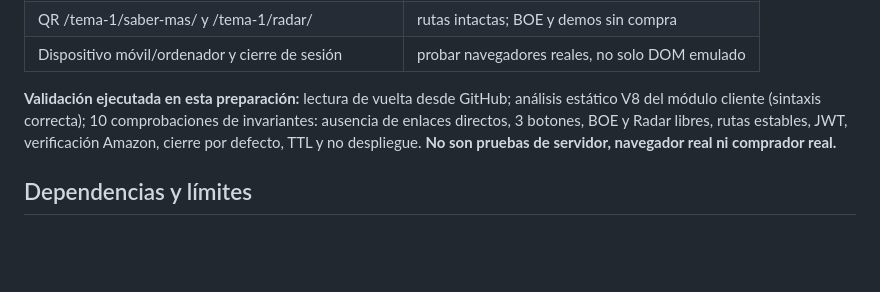
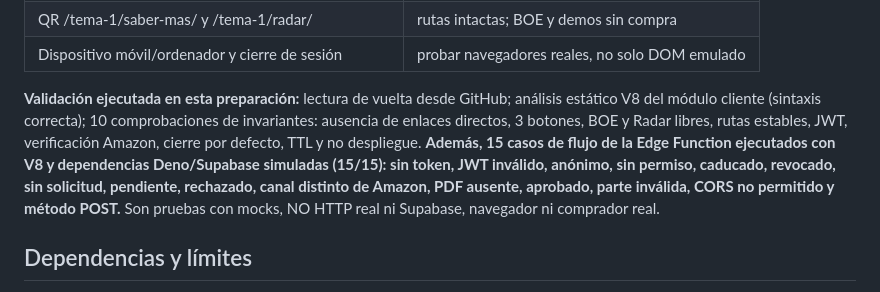
Before and after one commit to oporadarcadiz/Temario, a Markdown page: tema-1/seguridad/SABER_MAS_ENTREGA_PRIVADA.md, the part around the change. GitHub-like rendering; blank space fills up the shorter version.

Commit message:
test(docs): record 15 mock negative and positive Saber Más authorization checks

```diff
--- a/tema-1/seguridad/SABER_MAS_ENTREGA_PRIVADA.md
+++ b/tema-1/seguridad/SABER_MAS_ENTREGA_PRIVADA.md
@@ -44,7 +44,7 @@ No subir nada hasta autorización editorial y comprobación de edición/alcance.
 | QR /tema-1/saber-mas/ y /tema-1/radar/ | rutas intactas; BOE y demos sin compra |
 | Dispositivo móvil/ordenador y cierre de sesión | probar navegadores reales, no solo DOM emulado |
 
-**Validación ejecutada en esta preparación:** lectura de vuelta desde GitHub; análisis estático V8 del módulo cliente (sintaxis correcta); 10 comprobaciones de invariantes: ausencia de enlaces directos, 3 botones, BOE y Radar libres, rutas estables, JWT, verificación Amazon, cierre por defecto, TTL y no despliegue. **No son pruebas de servidor, navegador real ni comprador real.**
+**Validación ejecutada en esta preparación:** lectura de vuelta desde GitHub; análisis estático V8 del módulo cliente (sintaxis correcta); 10 comprobaciones de invariantes: ausencia de enlaces directos, 3 botones, BOE y Radar libres, rutas estables, JWT, verificación Amazon, cierre por defecto, TTL y no despliegue. **Además, 15 casos de flujo de la Edge Function ejecutados con V8 y dependencias Deno/Supabase simuladas (15/15): sin token, JWT inválido, anónimo, sin permiso, caducado, revocado, sin solicitud, pendiente, rechazado, canal distinto de Amazon, PDF ausente, aprobado, parte inválida, CORS no permitido y método POST.** Son pruebas con mocks, NO HTTP real ni Supabase, navegador ni comprador real.
 
 ## Dependencias y límites
 
```
